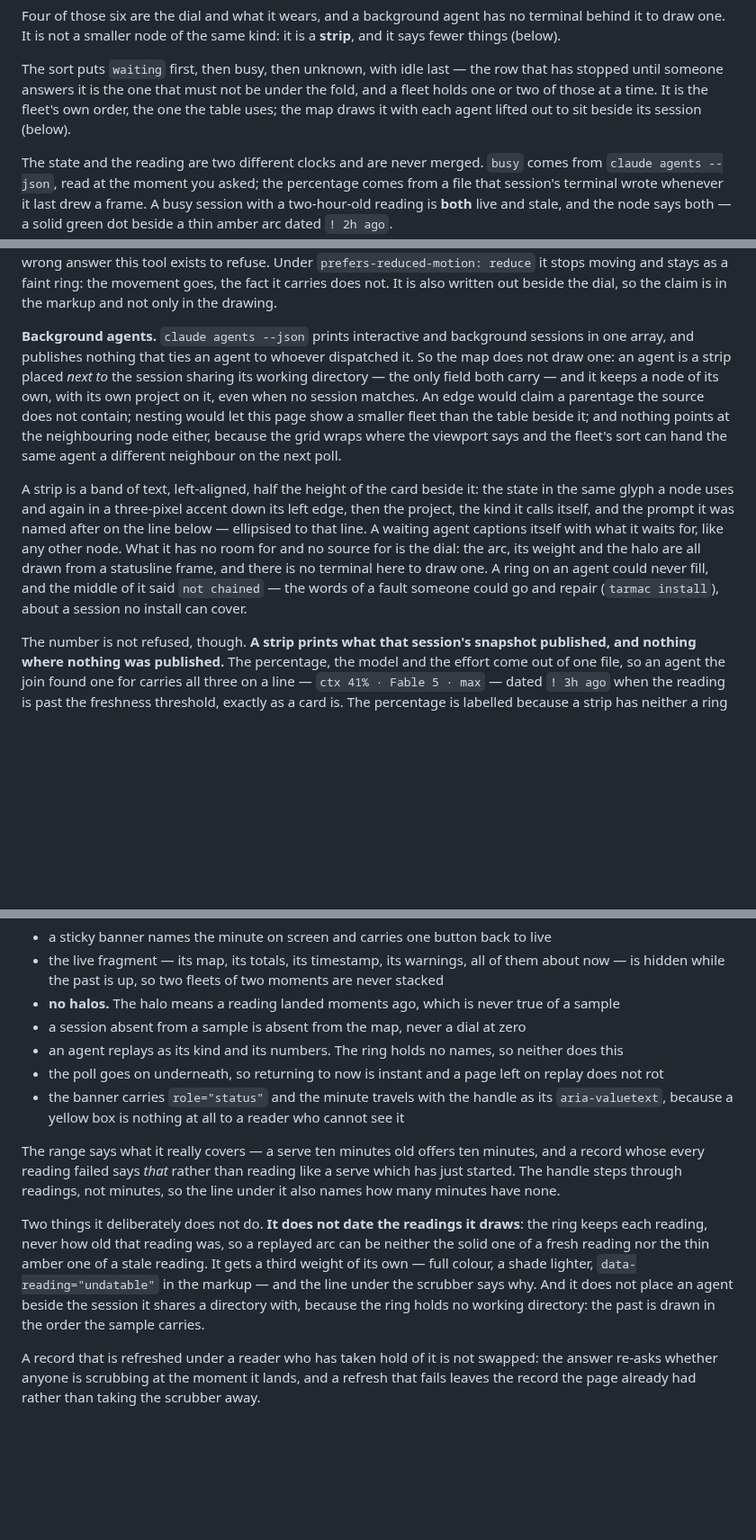
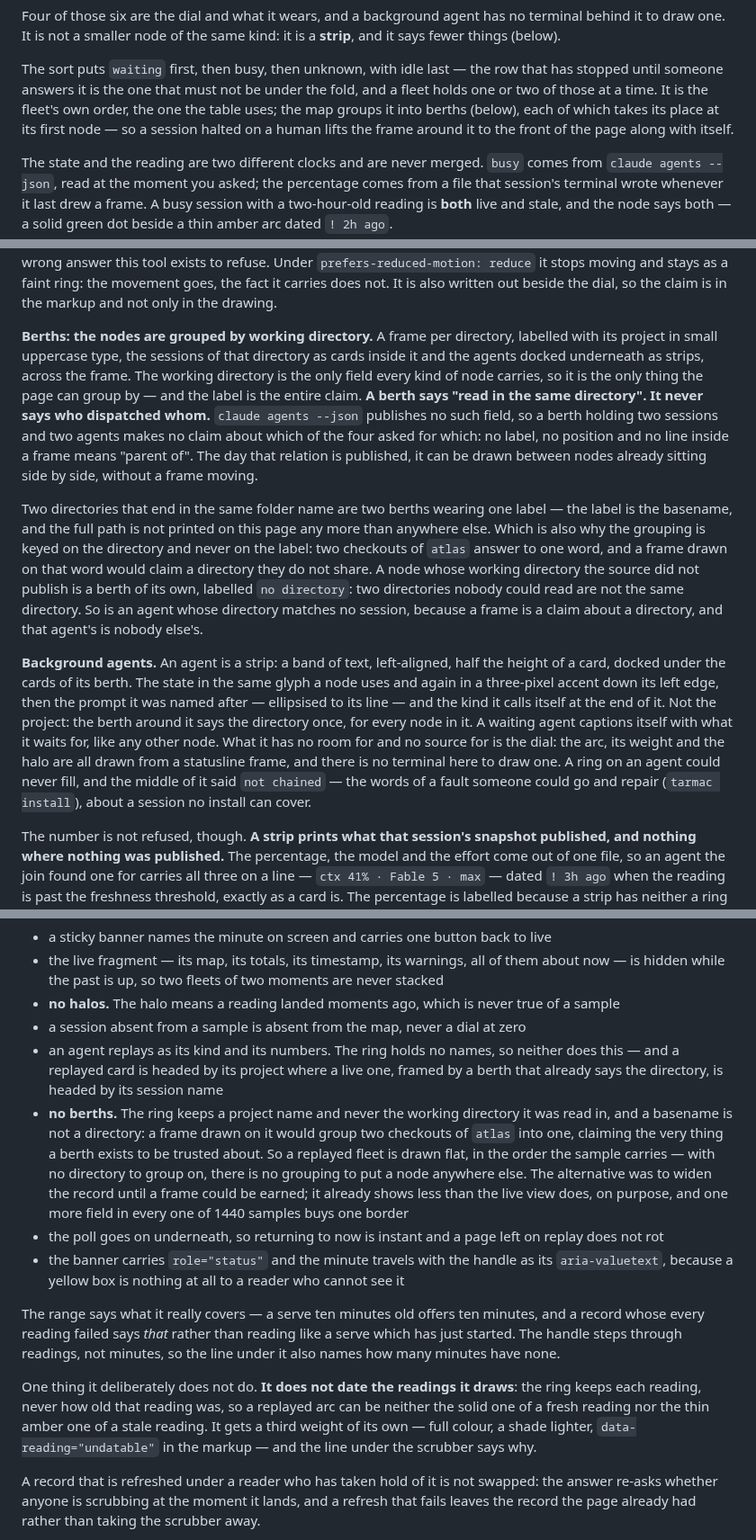
Before and after one commit to adrrr/tarmac, a Markdown page: docs/MANUAL.md, 3 parts joined by grey strips. Shown at 90% size. GitHub-like rendering; blank space fills up the shorter version.

```diff
--- a/docs/MANUAL.md
+++ b/docs/MANUAL.md
@@ -332,7 +332,8 @@ says fewer things (below).
 The sort puts `waiting` first, then busy, then unknown, with idle last — the row that has
 stopped until someone answers it is the one that must not be under the fold, and a fleet holds
 one or two of those at a time. It is the fleet's own order, the one the table uses; the map
-draws it with each agent lifted out to sit beside its session (below).
+groups it into berths (below), each of which takes its place at its first node — so a session
+halted on a human lifts the frame around it to the front of the page along with itself.
 
 The state and the reading are two different clocks and are never merged. `busy` comes from
 `claude agents --json`, read at the moment you asked; the percentage comes from a file that
@@ -380,23 +381,35 @@ answer this tool exists to refuse. Under `prefers-reduced-motion: reduce` it sto
 stays as a faint ring: the movement goes, the fact it carries does not. It is also written out
 beside the dial, so the claim is in the markup and not only in the drawing.
 
-**Background agents.** `claude agents --json` prints interactive and background sessions in
-one array, and publishes nothing that ties an agent to whoever dispatched it. So the map does
-not draw one: an agent is a strip placed *next to* the session sharing its working directory —
-the only field both carry — and it keeps a node of its own, with its own project on it, even
-when no session matches. An edge would claim a parentage the source does not contain; nesting
-would let this page show a smaller fleet than the table beside it; and nothing points at the
-neighbouring node either, because the grid wraps where the viewport says and the fleet's sort
-can hand the same agent a different neighbour on the next poll.
+**Berths: the nodes are grouped by working directory.** A frame per directory, labelled with
+its project in small uppercase type, the sessions of that directory as cards inside it and the
+agents docked underneath as strips, across the frame. The working directory is the only field
+every kind of node carries, so it is the only thing the page can group by — and the label is
+the entire claim. **A berth says "read in the same directory". It never says who dispatched
+whom.** `claude agents --json` publishes no such field, so a berth holding two sessions and
+two agents makes no claim about which of the four asked for which: no label, no position and
+no line inside a frame means "parent of". The day that relation is published, it can be drawn
+between nodes already sitting side by side, without a frame moving.
 
-A strip is a band of text, left-aligned, half the height of the card beside it: the state in
-the same glyph a node uses and again in a three-pixel accent down its left edge, then the
-project, the kind it calls itself, and the prompt it was named after on the line below —
-ellipsised to that line. A waiting agent captions itself with what it waits for, like any
-other node. What it has no room for and no source for is the dial: the arc, its weight and
-the halo are all drawn from a statusline frame, and there is no terminal here to draw one. A
-ring on an agent could never fill, and the middle of it said `not chained` — the words of a
-fault someone could go and repair (`tarmac install`), about a session no install can cover.
+Two directories that end in the same folder name are two berths wearing one label — the label
+is the basename, and the full path is not printed on this page any more than anywhere else.
+Which is also why the grouping is keyed on the directory and never on the label: two checkouts
+of `atlas` answer to one word, and a frame drawn on that word would claim a directory they do
+not share. A node whose working directory the source did not publish is a berth of its own,
+labelled `no directory`: two directories nobody could read are not the same directory. So is an
+agent whose directory matches no session, because a frame is a claim about a directory, and
+that agent's is nobody else's.
+
+**Background agents.** An agent is a strip: a band of text, left-aligned, half the height of a
+card, docked under the cards of its berth. The state in the same glyph a node uses and again in
+a three-pixel accent down its left edge, then the prompt it was named after — ellipsised to
+its line — and the kind it calls itself at the end of it. Not the project: the berth around it
+says the directory once, for every node in it. A waiting agent captions itself with what it
+waits for, like any other node. What it has no room for and no source for is the dial: the
+arc, its weight and the halo are all drawn from a statusline frame, and there is no terminal
+here to draw one. A ring on an agent could never fill, and the middle of it said `not chained`
+— the words of a fault someone could go and repair (`tarmac install`), about a session no
+install can cover.
 
 The number is not refused, though. **A strip prints what that session's snapshot published,
 and nothing where nothing was published.** The percentage, the model and the effort come out
@@ -445,6 +458,15 @@ A replay is never allowed to pass for the present:
 - **no halos.** The halo means a reading landed moments ago, which is never true of a sample
 - a session absent from a sample is absent from the map, never a dial at zero
 - an agent replays as its kind and its numbers. The ring holds no names, so neither does this
+  — and a replayed card is headed by its project where a live one, framed by a berth that
+  already says the directory, is headed by its session name
+- **no berths.** The ring keeps a project name and never the working directory it was read in,
+  and a basename is not a directory: a frame drawn on it would group two checkouts of `atlas`
+  into one, claiming the very thing a berth exists to be trusted about. So a replayed fleet is
+  drawn flat, in the order the sample carries — with no directory to group on, there is no
+  grouping to put a node anywhere else. The alternative was to widen the record until a frame
+  could be earned; it already shows less than the live view does, on purpose, and one more
+  field in every one of 1440 samples buys one border
 - the poll goes on underneath, so returning to now is instant and a page left on replay does
   not rot
 - the banner carries `role="status"` and the minute travels with the handle as its
@@ -455,13 +477,11 @@ whose every reading failed says *that* rather than reading like a serve which ha
 The handle steps through readings, not minutes, so the line under it also names how many
 minutes have none.
 
-Two things it deliberately does not do. **It does not date the readings it draws**: the ring
+One thing it deliberately does not do. **It does not date the readings it draws**: the ring
 keeps each reading, never how old that reading was, so a replayed arc can be neither the solid
 one of a fresh reading nor the thin amber one of a stale reading. It gets a third weight of its
 own — full colour, a shade lighter, `data-reading="undatable"` in the markup — and the line
-under the scrubber says why. And it does not place an agent beside the session it shares a
-directory with, because the ring holds no working directory: the past is drawn in the order the
-sample carries.
+under the scrubber says why.
 
 A record that is refreshed under a reader who has taken hold of it is not swapped: the answer
 re-asks whether anyone is scrubbing at the moment it lands, and a refresh that fails leaves the
```
Also changed, not shown: CHANGELOG.md (+21 -1 lines), README.md (+16 -5 lines), docs/media/map-dark.png, docs/media/map-light.png, docs/media/replay-dark.gif, docs/media/replay-light.gif, 6 other files.
